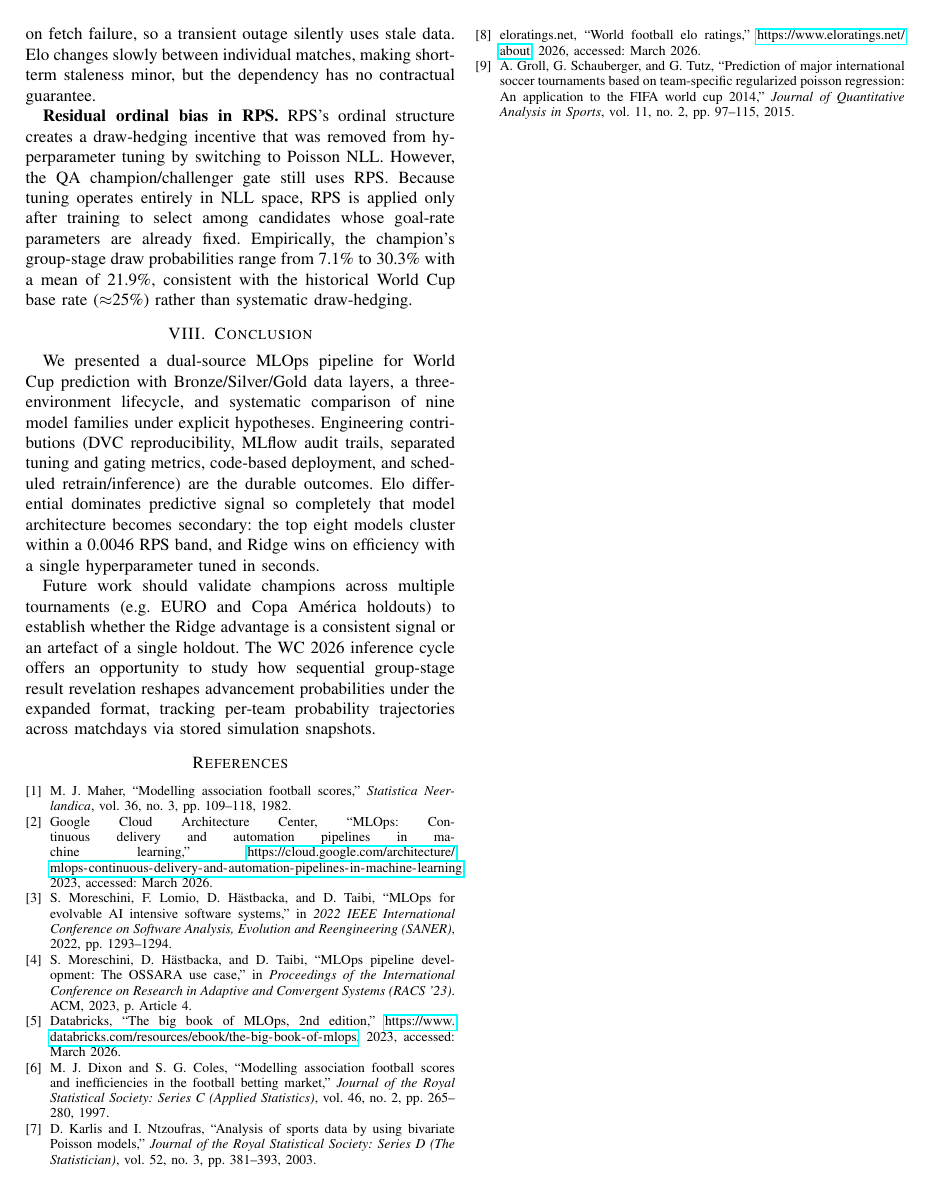
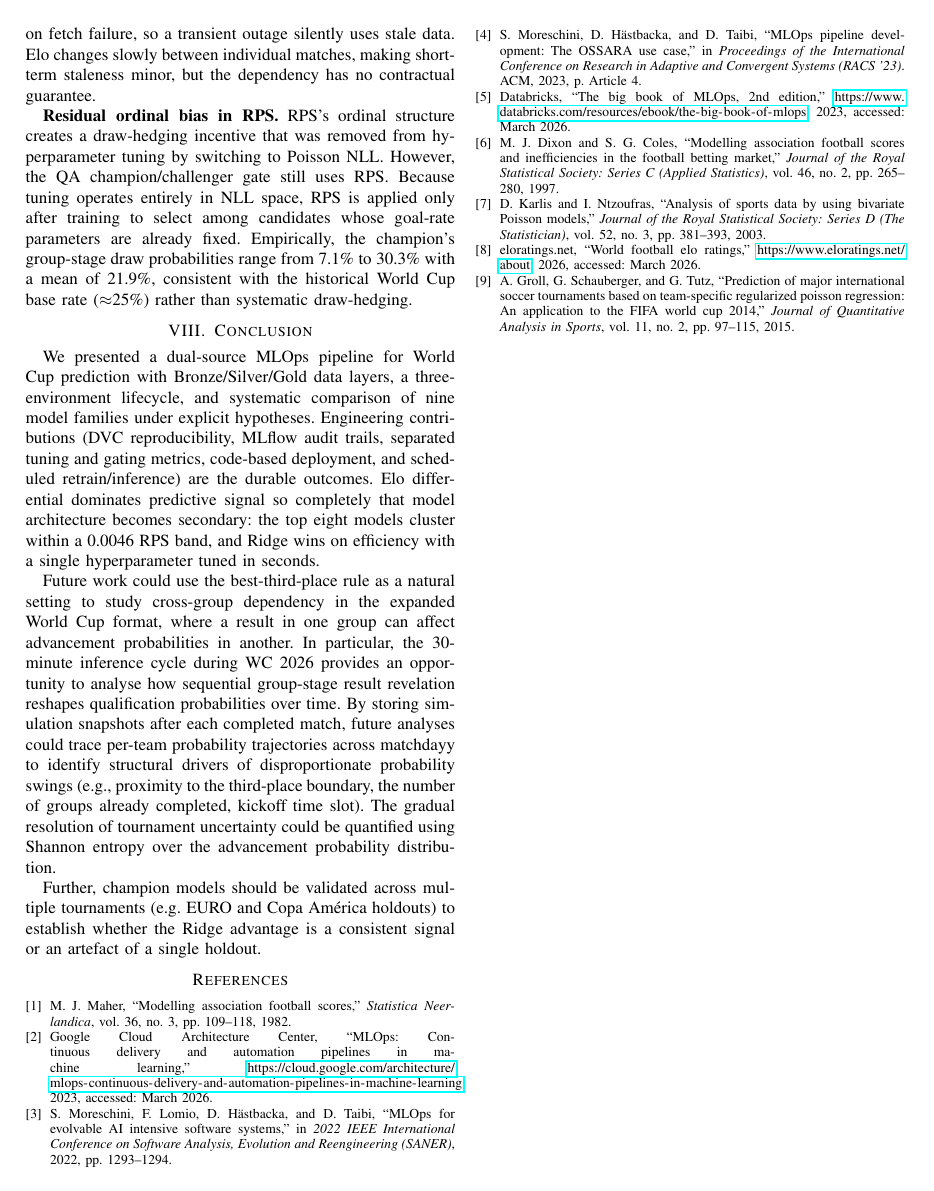
Before and after one commit to tomppa999/MLOps_FootballWCPredictor, a LaTeX paper (docs/report/paper.tex): page 7 of 7. Compiled offline with pdfLaTeX.

Commit message:
Change details in paper

```diff
--- a/docs/report/paper.tex
+++ b/docs/report/paper.tex
@@ -799,13 +799,12 @@ architecture becomes secondary: the top eight models cluster within a
 0.0046 RPS band, and Ridge wins on efficiency with a single hyperparameter
 tuned in seconds.
 
-Future work should validate champions across multiple tournaments (e.g.\
+Future work could use the best-third-place rule as a natural setting to study cross-group dependency in the expanded World Cup format, where a result in one group can affect advancement probabilities in another. In particular, the 30-minute inference cycle during WC 2026 provides an opportunity to analyse how sequential group-stage result revelation reshapes qualification probabilities over time. By storing simulation snapshots after each completed match, future analyses could trace per-team probability trajectories across matchdayy to identify structural drivers of disproportionate probability swings (e.g., proximity to the third-place boundary, the number of groups already completed, kickoff time slot). The gradual resolution of tournament uncertainty could be quantified using Shannon entropy over the advancement probability distribution.
+
+
+Further, champion models should be validated across multiple tournaments (e.g.\
 EURO and Copa~Am\'erica holdouts) to establish whether the Ridge advantage
 is a consistent signal or an artefact of a single holdout.
-The WC~2026 inference cycle offers an opportunity to study how sequential
-group-stage result revelation reshapes advancement probabilities under the
-expanded format, tracking per-team probability trajectories across
-matchdays via stored simulation snapshots.
 
 % ============================================================
 \bibliographystyle{IEEEtran}
```
